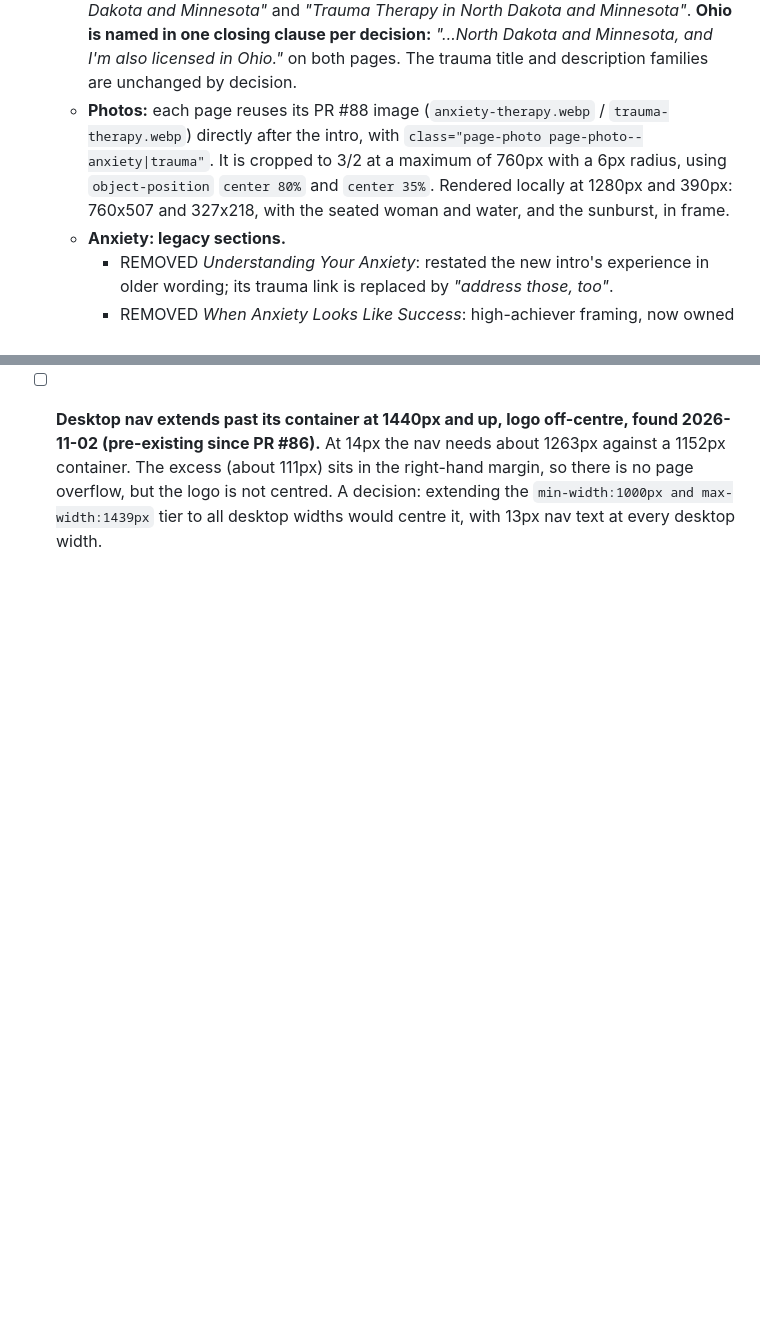
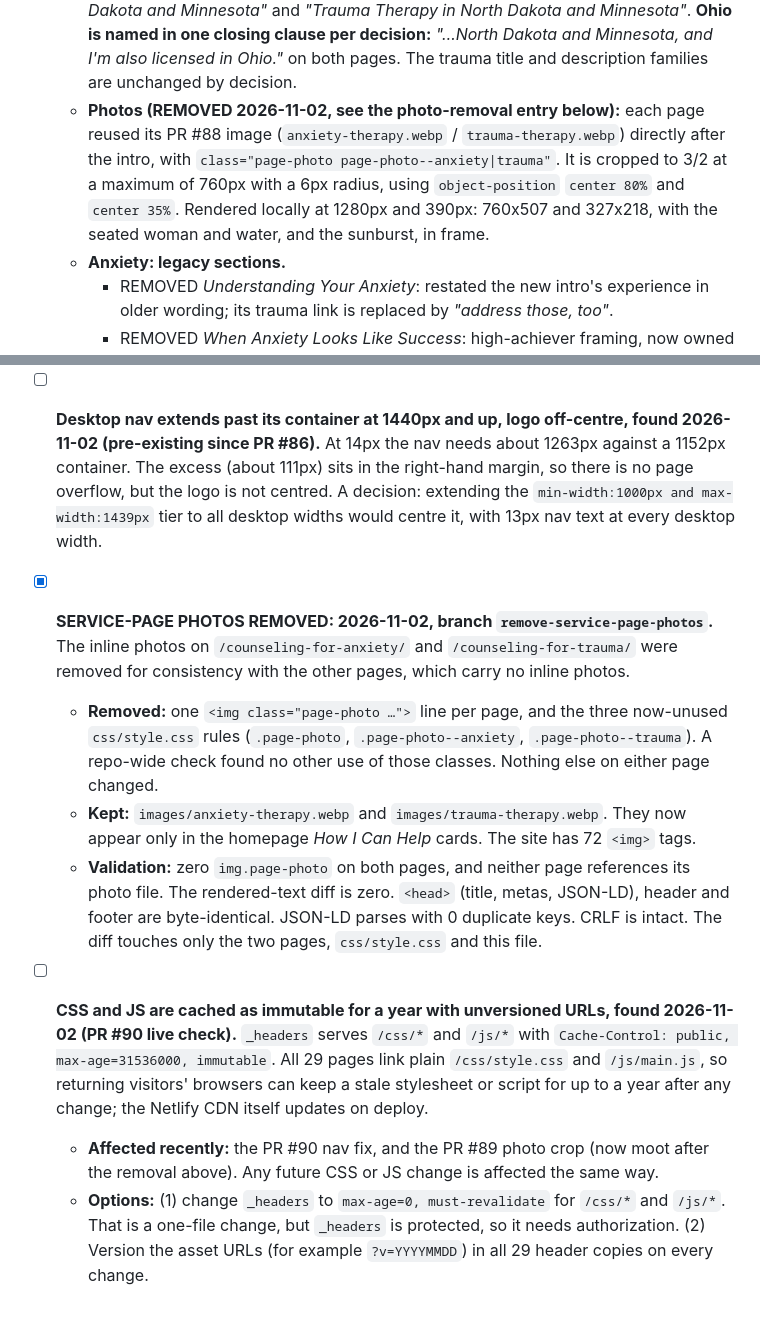
Before and after one commit to inner-world-counseling/inner-world-marketing, a Markdown page: docs/repo-audit.md, 2 parts joined by grey strips. Rendered like a GitHub page; blank space fills up the shorter version.

Commit message:
docs/repo-audit.md: log the service-page photo removal
Also logs the immutable one-year caching of unversioned /css and /js
as an open item, with options.

Co-Authored-By: Claude Opus 5.5 <noreply@anthropic.com>

```diff
--- a/docs/repo-audit.md
+++ b/docs/repo-audit.md
@@ -498,7 +498,7 @@ The catch-all trailing-slash redirect rule was deliberately removed because Netl
 - [x] **SERVICE PAGE REWRITES: 2026-11-02, branch `service-pages-rewrite-nov2`, per Deirdre's emailed copy (Nov 2).** `/counseling-for-anxiety/` and `/counseling-for-trauma/`. Only those two pages, `css/style.css` (one new `.page-photo` class plus two modifiers) and this file changed. Deirdre's copy now leads each page. Legacy sections covering topics her copy does not cover come after it; legacy sections repeating her copy were removed. The FAQ sections (visible and JSON-LD) are byte-identical on both pages.
   - **Anxiety: retitled and repositioned.** `<title>`, `og:title` and `twitter:title` now read *"Online Anxiety Therapy in North Dakota & Minnesota"*. The description, `og:description` and `twitter:description` share *"Online anxiety therapy for adults in North Dakota and Minnesota with Deirdre Kuvaas, LPCC. Ease overthinking, self-criticism, and worry. Free consultation."* (155 characters). **The page has no `WebPage` JSON-LD node**, so there was no `name` or `description` to mirror, and none was invented; all JSON-LD is byte-identical. The page **moves off the high-functioning angle**, which `/nervous-system-regulation-for-high-achievers/` now owns, and the new intro links to that page.
   - **H1s use ND-first order to match the title convention:** *"Anxiety Therapy in North Dakota and Minnesota"* and *"Trauma Therapy in North Dakota and Minnesota"*. **Ohio is named in one closing clause per decision:** *"…North Dakota and Minnesota, and I'm also licensed in Ohio."* on both pages. The trauma title and description families are unchanged by decision.
-  - **Photos:** each page reuses its PR #88 image (`anxiety-therapy.webp` / `trauma-therapy.webp`) directly after the intro, with `class="page-photo page-photo--anxiety|trauma"`. It is cropped to 3/2 at a maximum of 760px with a 6px radius, using `object-position` `center 80%` and `center 35%`. Rendered locally at 1280px and 390px: 760x507 and 327x218, with the seated woman and water, and the sunburst, in frame.
+  - **Photos (REMOVED 2026-11-02, see the photo-removal entry below):** each page reused its PR #88 image (`anxiety-therapy.webp` / `trauma-therapy.webp`) directly after the intro, with `class="page-photo page-photo--anxiety|trauma"`. It is cropped to 3/2 at a maximum of 760px with a 6px radius, using `object-position` `center 80%` and `center 35%`. Rendered locally at 1280px and 390px: 760x507 and 327x218, with the seated woman and water, and the sunburst, in frame.
   - **Anxiety: legacy sections.**
     - REMOVED *Understanding Your Anxiety*: restated the new intro's experience in older wording; its trauma link is replaced by *"address those, too"*.
     - REMOVED *When Anxiety Looks Like Success*: high-achiever framing, now owned by the nervous-system page.
@@ -573,3 +573,10 @@ The catch-all trailing-slash redirect rule was deliberately removed because Netl
   - **Shrink the nav further**, with smaller type or logo, which is already tight at 12px.
   - Related, also a decision: at 1440px and above the nav overflows its own container by about 111px, so the logo is off-centre. Applying the 769 to 1439px tier to all desktop widths would centre it, at 13px link text.
 - [ ] **Desktop nav extends past its container at 1440px and up, logo off-centre, found 2026-11-02 (pre-existing since PR #86).** At 14px the nav needs about 1263px against a 1152px container. The excess (about 111px) sits in the right-hand margin, so there is no page overflow, but the logo is not centred. A decision: extending the `min-width:1000px and max-width:1439px` tier to all desktop widths would centre it, with 13px nav text at every desktop width.
+- [x] **SERVICE-PAGE PHOTOS REMOVED: 2026-11-02, branch `remove-service-page-photos`.** The inline photos on `/counseling-for-anxiety/` and `/counseling-for-trauma/` were removed for consistency with the other pages, which carry no inline photos.
+  - **Removed:** one `<img class="page-photo …">` line per page, and the three now-unused `css/style.css` rules (`.page-photo`, `.page-photo--anxiety`, `.page-photo--trauma`). A repo-wide check found no other use of those classes. Nothing else on either page changed.
+  - **Kept:** `images/anxiety-therapy.webp` and `images/trauma-therapy.webp`. They now appear only in the homepage *How I Can Help* cards. The site has 72 `<img>` tags.
+  - **Validation:** zero `img.page-photo` on both pages, and neither page references its photo file. The rendered-text diff is zero. `<head>` (title, metas, JSON-LD), header and footer are byte-identical. JSON-LD parses with 0 duplicate keys. CRLF is intact. The diff touches only the two pages, `css/style.css` and this file.
+- [ ] **CSS and JS are cached as immutable for a year with unversioned URLs, found 2026-11-02 (PR #90 live check).** `_headers` serves `/css/*` and `/js/*` with `Cache-Control: public, max-age=31536000, immutable`. All 29 pages link plain `/css/style.css` and `/js/main.js`, so returning visitors' browsers can keep a stale stylesheet or script for up to a year after any change; the Netlify CDN itself updates on deploy.
+  - **Affected recently:** the PR #90 nav fix, and the PR #89 photo crop (now moot after the removal above). Any future CSS or JS change is affected the same way.
+  - **Options:** (1) change `_headers` to `max-age=0, must-revalidate` for `/css/*` and `/js/*`. That is a one-file change, but `_headers` is protected, so it needs authorization. (2) Version the asset URLs (for example `?v=YYYYMMDD`) in all 29 header copies on every change.
```
